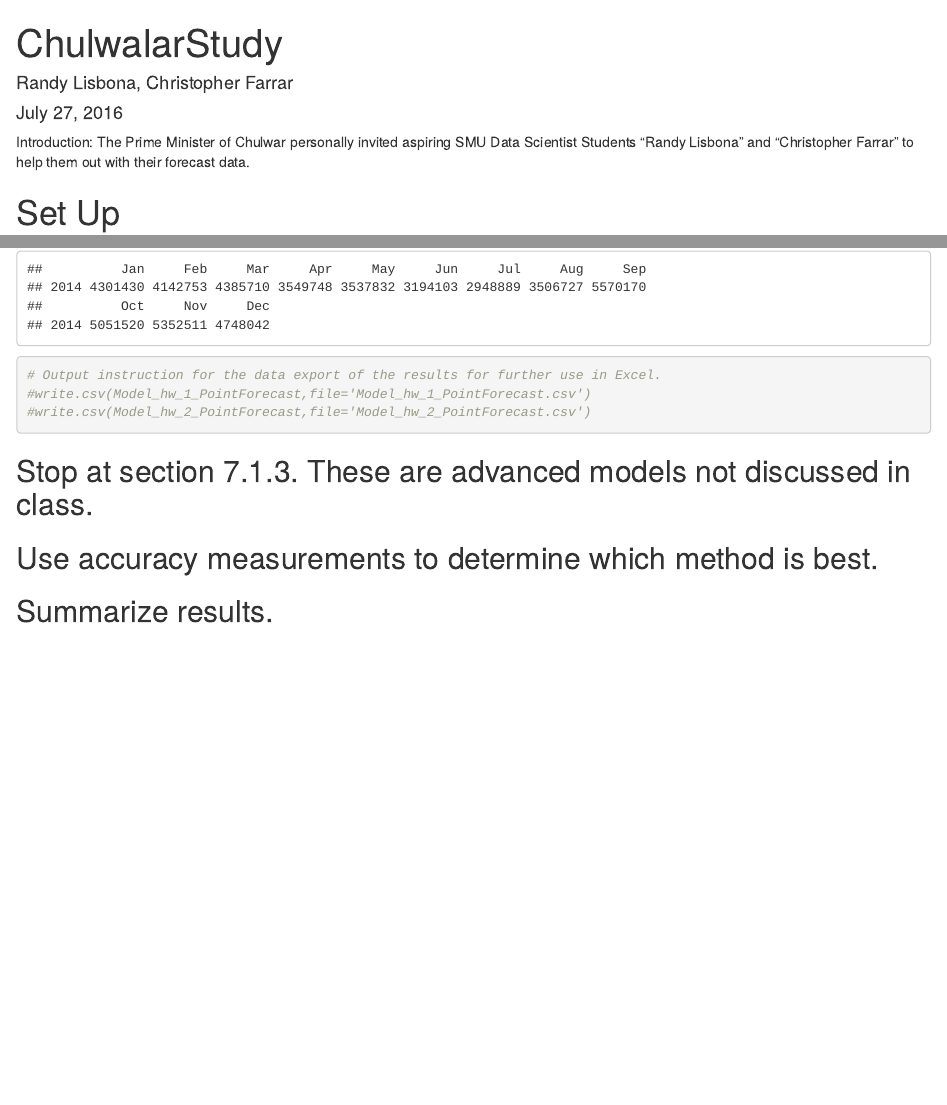
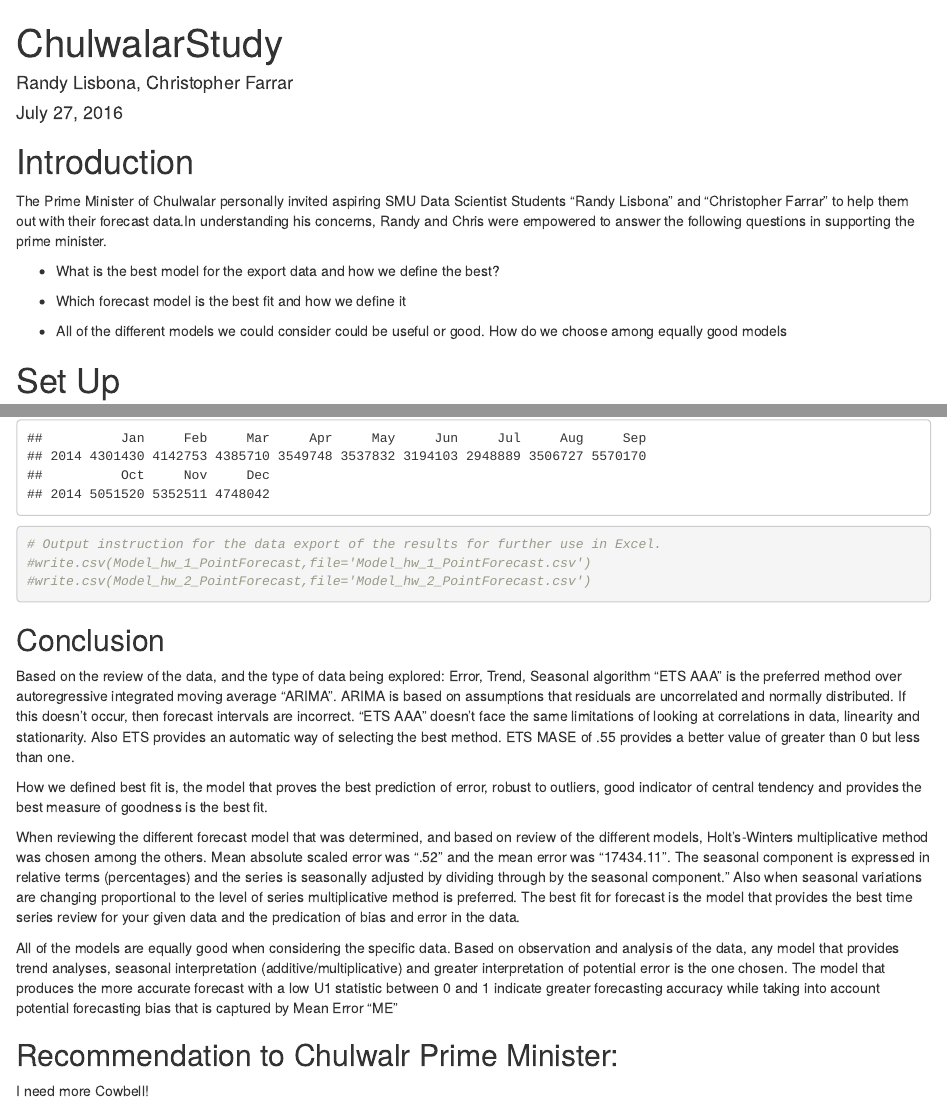
Before and after one commit to rlisbona/Unit11Chulwalar, an R Markdown document (ChulwalarCode.Rmd): the page in a window 1100 px wide, from its top, and a second part further down, joined at a grey line. Rendered offline with R 4.5, knitr and Pandoc, with nearby package versions; code that draws random numbers runs with fixed seeds of ours; some code elsewhere in the file could not run offline.

Commit message:
Added Intro and Conclusion
In addition to....More cowbell

````diff
--- a/ChulwalarCode.Rmd
+++ b/ChulwalarCode.Rmd
@@ -7,7 +7,17 @@ output:
     keep_md: true
 ---
 
-Introduction: The Prime Minister of Chulwar personally invited aspiring SMU Data Scientist Students "Randy Lisbona" and "Christopher Farrar" to help them out with their forecast data.
+# Introduction
+  The Prime Minister of Chulwalar personally invited aspiring SMU Data Scientist Students "Randy Lisbona" and
+  "Christopher Farrar" to help them out with their forecast data.In understanding his concerns, Randy and Chris
+  were empowered to answer the following questions in supporting the prime minister.
+
+  * What is the best model for the export data and how we define the best?
+
+  * Which forecast model is the best fit and how we define it
+
+  * All of the different models we could consider could be useful or good. How do we choose among equally good
+   models
 
 # Set Up
 ```{r}
@@ -429,8 +439,15 @@ Model_hw_2_PointForecast
 #write.csv(Model_hw_2_PointForecast,file='Model_hw_2_PointForecast.csv')
 ```
 
-## Stop at section 7.1.3. These are advanced models not discussed in class.
+## Conclusion
 
-## Use accuracy measurements to determine which method is best.
+Based on the review of the data, and the type of data being explored: Error, Trend, Seasonal algorithm "ETS AAA" is the preferred method over autoregressive integrated moving average "ARIMA". ARIMA is based on assumptions that residuals are uncorrelated and normally distributed. If this doesn't occur, then forecast intervals are incorrect. "ETS AAA" doesn't face the same limitations of looking at correlations in data, linearity and stationarity. Also ETS provides an automatic way of selecting the best method. ETS MASE of .55 provides a better value of greater than 0 but less than one.
 
-## Summarize results.
+How we defined best fit is, the model that proves the best prediction of error, robust to outliers, good indicator of central tendency and provides the best measure of goodness is the best fit.
+
+When reviewing the different forecast model that was determined, and based on review of the different models, Holt's-Winters multiplicative method was chosen among the others. Mean absolute scaled error was  ".52" and the mean error was "17434.11".  The seasonal component is expressed in relative terms (percentages) and the series is seasonally adjusted by dividing through by the seasonal component." Also when seasonal variations are changing proportional to the level of series multiplicative method is preferred. The best fit for forecast is the model that provides the best time series review for your given data and the predication of bias and error in the data.
+
+All of the models are equally good when considering the specific data. Based on observation and analysis of the data, any model that provides trend analyses, seasonal interpretation (additive/multiplicative) and greater interpretation of potential error is the one chosen. The model that produces the more accurate forecast with a low U1 statistic  between 0 and 1 indicate greater forecasting accuracy while taking into account potential forecasting bias that is captured by Mean Error "ME"
+
+## Recommendation to Chulwalr Prime Minister:
+I need more Cowbell!
````
